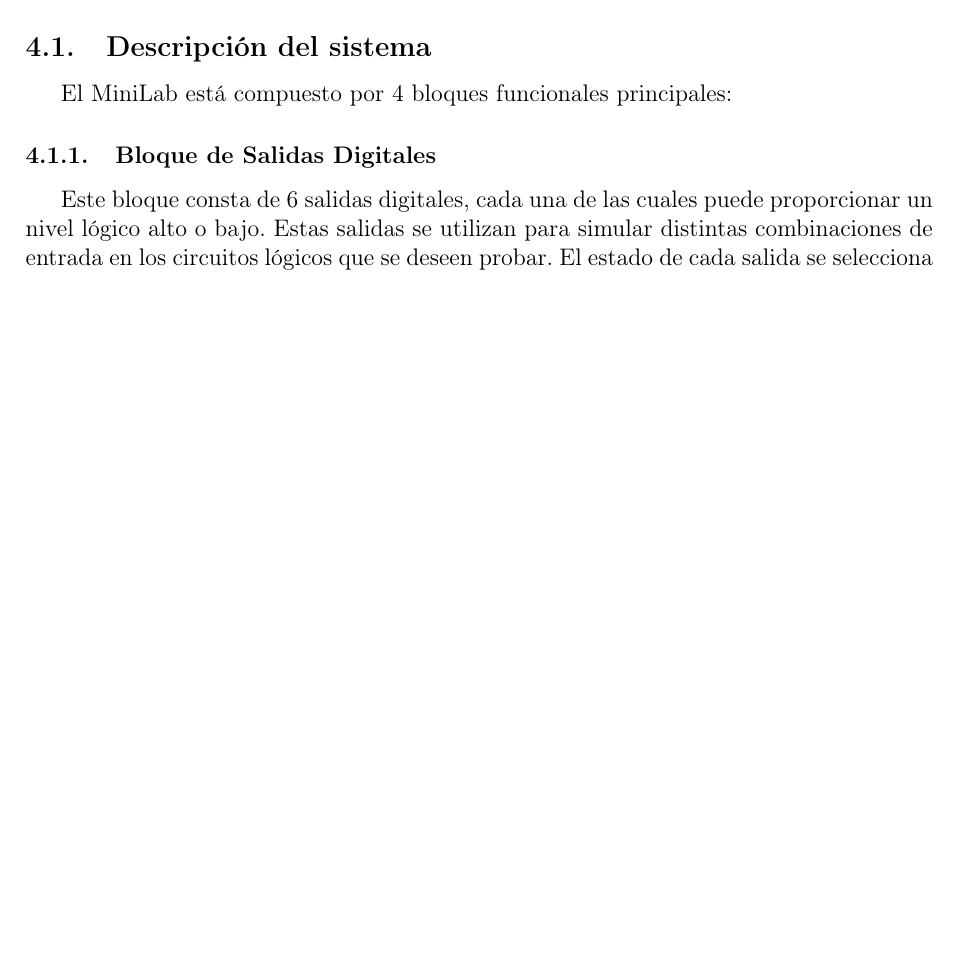
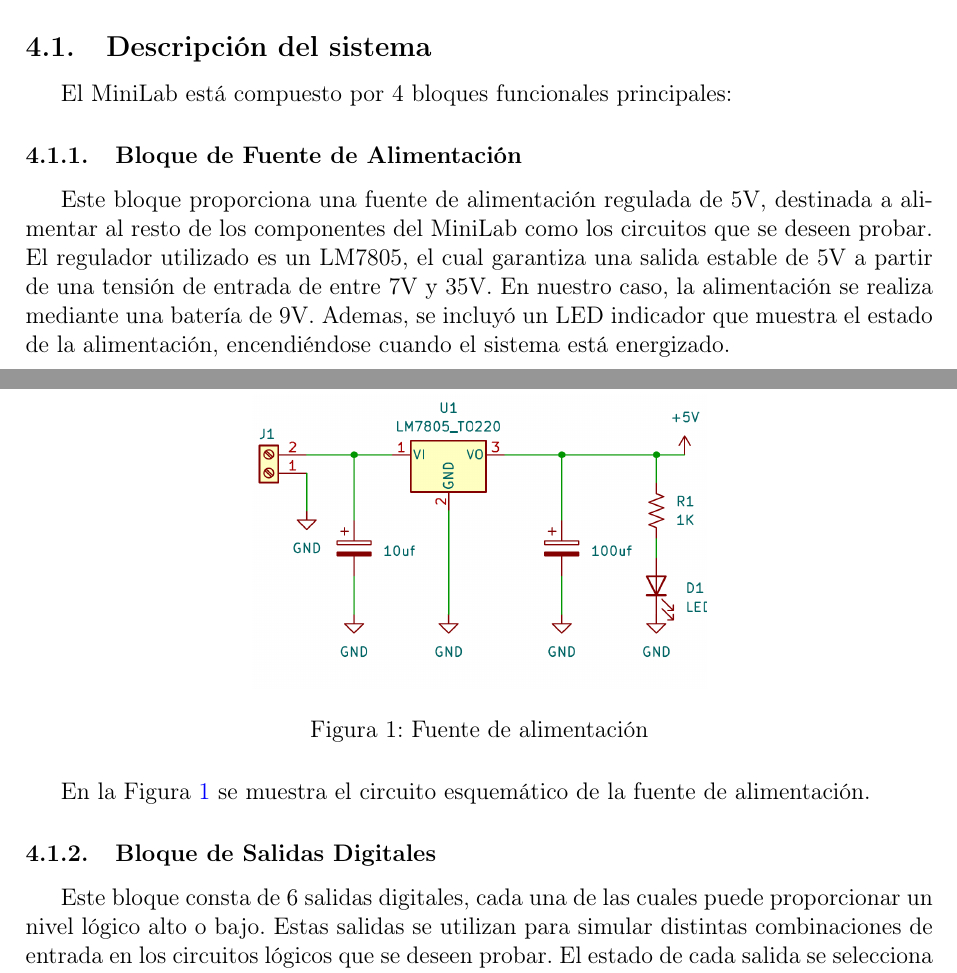
Before and after one commit to lcortesini/tecnicas-digitales-1, a LaTeX document (TP0/informe/main.tex): part of page 4 of 6 before the commit and two parts of pages 4 and 5 of 7 after it, the two joined at a grey line, cut so that both start at the same text, the shorter picture padded with empty space. Compiled offline with pdfLaTeX.

Commit message:
Agrega bloque de fuente de alimentación y figura correspondiente en el informe

```diff
--- a/TP0/informe/main.tex
+++ b/TP0/informe/main.tex
@@ -171,6 +171,21 @@ El MiniLab deberá cumplir con las siguientes características funcionales:
 %\textit{Explicar cómo está compuesto el MiniLab (entradas, salidas, fuente, etc.).}
 El MiniLab está compuesto por 4 bloques funcionales principales:
 
+\subsubsection{Bloque de Fuente de Alimentación}
+Este bloque proporciona una fuente de alimentación regulada de 5V, destinada a alimentar al resto de los
+componentes del MiniLab como los circuitos que se deseen probar.
+El regulador utilizado es un LM7805, el cual garantiza una salida estable de 5V a partir de una tensión de entrada de entre 7V y 35V.
+En nuestro caso, la alimentación se realiza mediante una batería de 9V.
+Ademas, se incluyó un LED indicador que muestra el estado de la alimentación, encendiéndose cuando el sistema está energizado.
+
+\begin{figure}[H]
+    \centering
+    \includegraphics[width=0.5\textwidth]{image/fuente.png}
+    \caption{Fuente de alimentación}\label{fig:fuente}
+\end{figure}
+
+En la Figura~\ref{fig:fuente} se muestra el circuito esquemático de la fuente de alimentación.
+
 \subsubsection{Bloque de Salidas Digitales}
 Este bloque consta de 6 salidas digitales, cada una de las cuales puede proporcionar un nivel lógico alto o bajo.
 Estas salidas se utilizan para simular distintas combinaciones de entrada en los circuitos lógicos que se deseen probar.
```
Also changed, not shown: TP0/informe/image/fuente.png (added).
